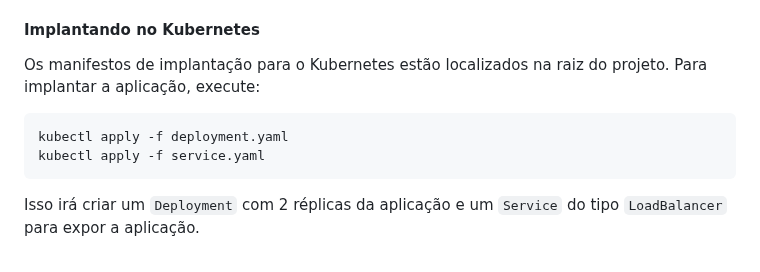
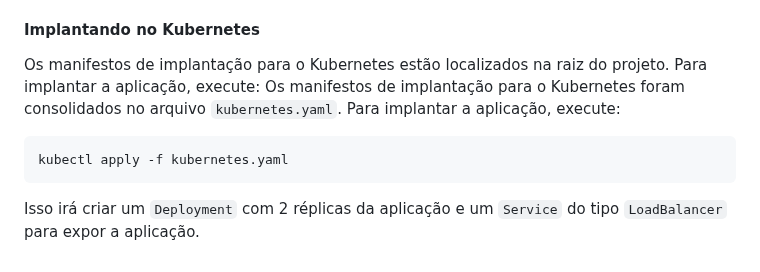
Before and after one commit to leonardosete/meu-dash, a Markdown page: README.md, the part around the change. Rendered like a GitHub page.

Commit message:
v1 subindo no k8s - README.md

````diff
--- a/README.md
+++ b/README.md
@@ -105,10 +105,10 @@ A aplicação estará disponível em `http://localhost:5001`.
 #### Implantando no Kubernetes
 
 Os manifestos de implantação para o Kubernetes estão localizados na raiz do projeto. Para implantar a aplicação, execute:
+Os manifestos de implantação para o Kubernetes foram consolidados no arquivo `kubernetes.yaml`. Para implantar a aplicação, execute:
 
 ```bash
-kubectl apply -f deployment.yaml
-kubectl apply -f service.yaml
+kubectl apply -f kubernetes.yaml
 ```
 
 Isso irá criar um `Deployment` com 2 réplicas da aplicação e um `Service` do tipo `LoadBalancer` para expor a aplicação.
````
